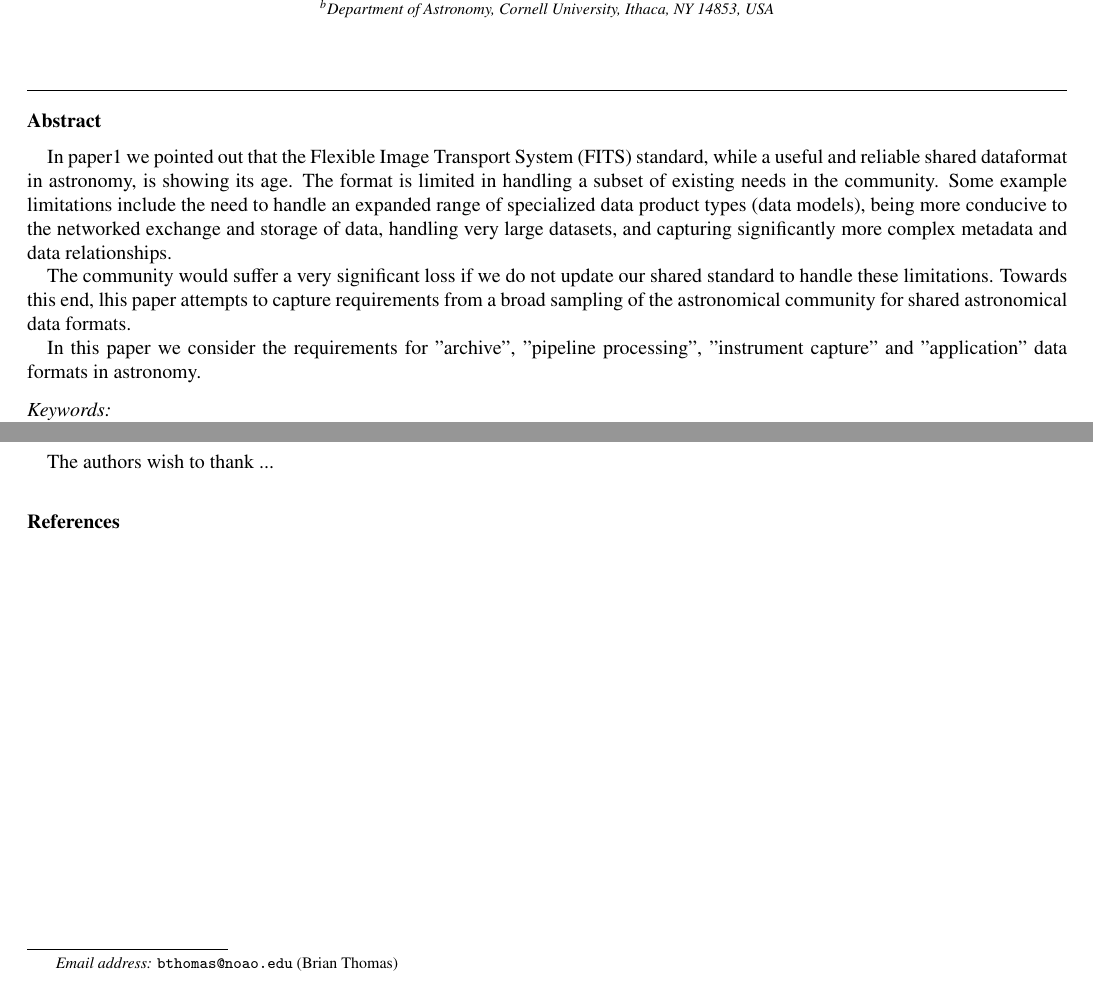
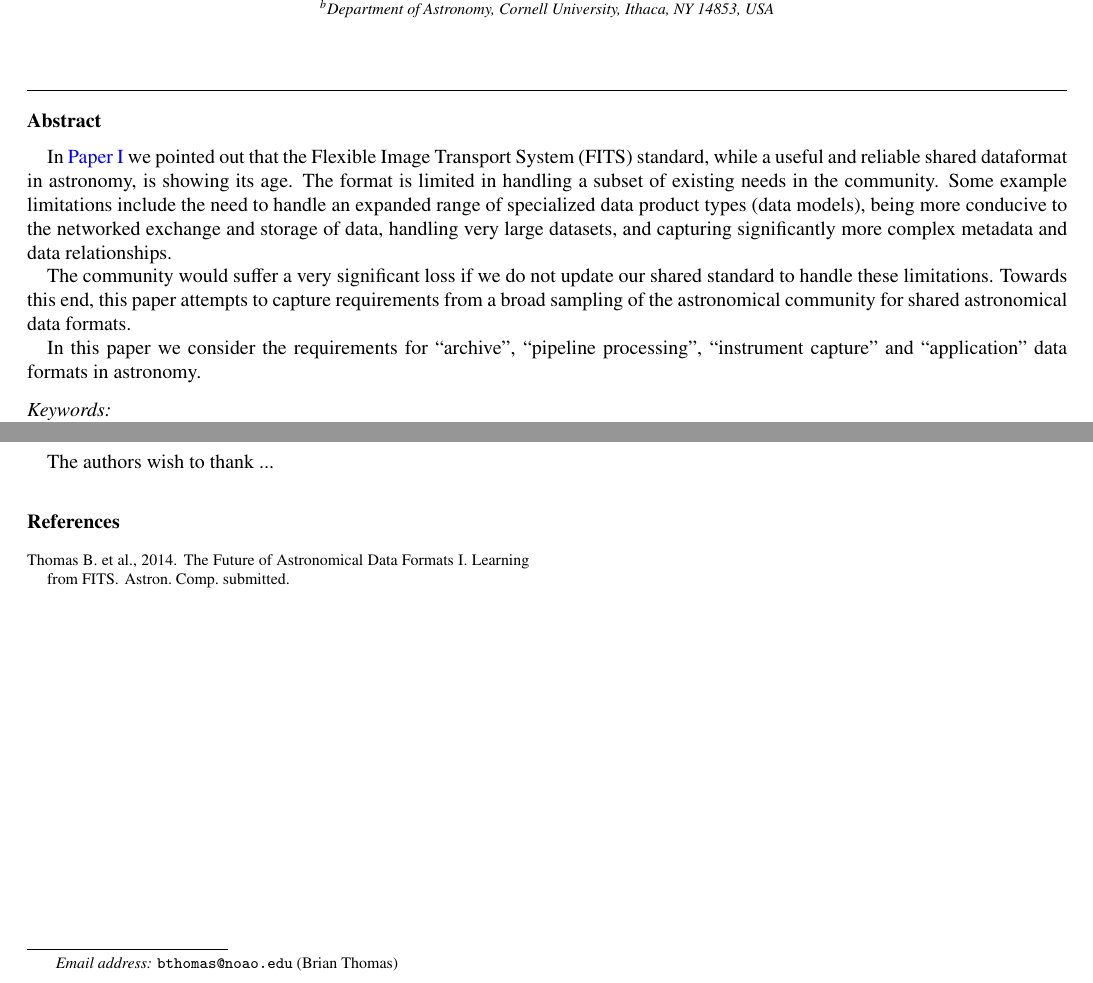
Before and after one commit to astrodataformat/aandc-paper2, a LaTeX paper (astrodataformat.tex): two parts of the page, joined at a grey line, cut so that both start at the same text. Compiled offline with pdfLaTeX.

Commit message:
Include reference to Paper I in abstract

```diff
--- a/astrodataformat.tex
+++ b/astrodataformat.tex
@@ -198,7 +198,7 @@
 \begin{abstract}
 %% Text of abstract
 
-In paper1 we pointed out that
+In \citetalias{2014Thommas} we pointed out that
 the Flexible Image Transport System (FITS) standard, while a useful and
 reliable shared dataformat in astronomy, is showing its age.
 The format is limited in handling a subset of existing needs in the community.
@@ -208,13 +208,13 @@ networked exchange and storage of data, handling very large datasets, and captur
 significantly more complex metadata and data relationships.
 
 The community would suffer a very significant loss if we do not update our shared
-standard to handle these limitations. Towards this end, lhis paper attempts to
+standard to handle these limitations. Towards this end, this paper attempts to
 capture requirements from a broad sampling of the astronomical community for
 shared astronomical data formats.
 
-In this paper we consider the requirements for "archive", "pipeline processing",
-"instrument capture"
-and "application" data formats in astronomy.
+In this paper we consider the requirements for ``archive", ``pipeline
+processing", ``instrument capture"
+and ``application" data formats in astronomy.
 
 \end{abstract}
 
```
